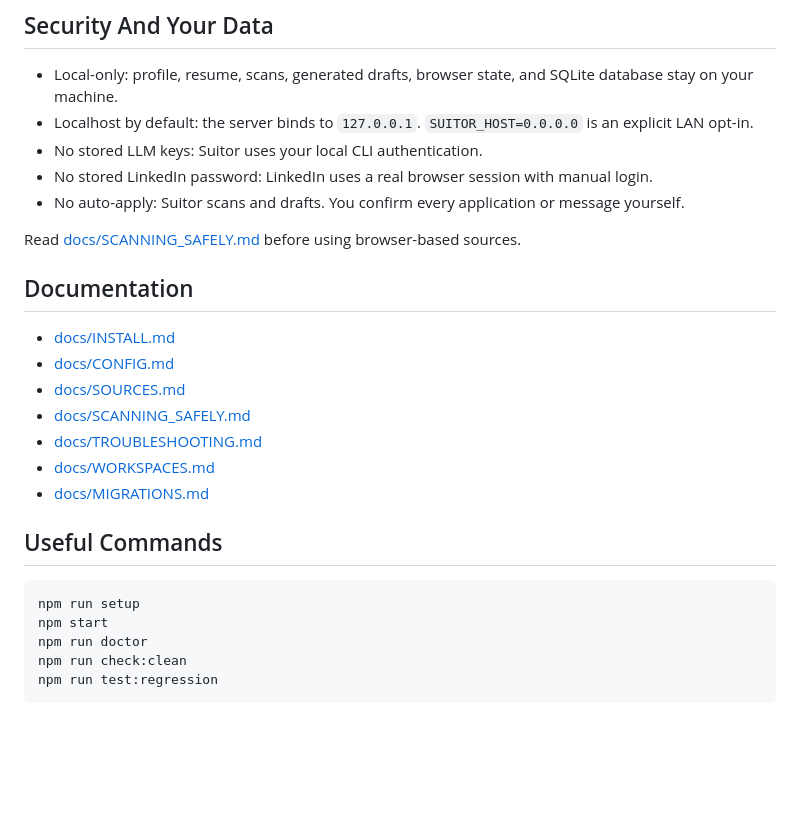
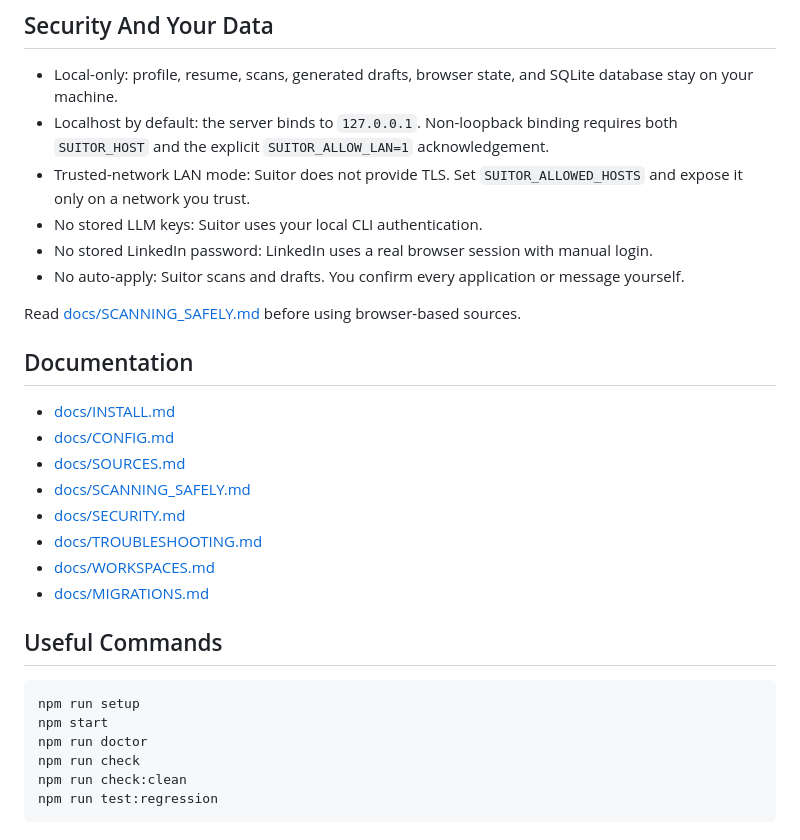
Before and after one commit to bizmaniz/suitor, a Markdown page: README.md, the part around one of its changes. Rendered like a GitHub page; blank space fills up the shorter version.

````diff
--- a/README.md
+++ b/README.md
@@ -68,7 +106,8 @@ Capture accepts pasted application emails and manually discovered roles without
 ## Security And Your Data
 
 - Local-only: profile, resume, scans, generated drafts, browser state, and SQLite database stay on your machine.
-- Localhost by default: the server binds to `127.0.0.1`. `SUITOR_HOST=0.0.0.0` is an explicit LAN opt-in.
+- Localhost by default: the server binds to `127.0.0.1`. Non-loopback binding requires both `SUITOR_HOST` and the explicit `SUITOR_ALLOW_LAN=1` acknowledgement.
+- Trusted-network LAN mode: Suitor does not provide TLS. Set `SUITOR_ALLOWED_HOSTS` and expose it only on a network you trust.
 - No stored LLM keys: Suitor uses your local CLI authentication.
 - No stored LinkedIn password: LinkedIn uses a real browser session with manual login.
 - No auto-apply: Suitor scans and drafts. You confirm every application or message yourself.
@@ -81,6 +120,7 @@ Read [docs/SCANNING_SAFELY.md](docs/SCANNING_SAFELY.md) before using browser-bas
 - [docs/CONFIG.md](docs/CONFIG.md)
 - [docs/SOURCES.md](docs/SOURCES.md)
 - [docs/SCANNING_SAFELY.md](docs/SCANNING_SAFELY.md)
+- [docs/SECURITY.md](docs/SECURITY.md)
 - [docs/TROUBLESHOOTING.md](docs/TROUBLESHOOTING.md)
 - [docs/WORKSPACES.md](docs/WORKSPACES.md)
 - [docs/MIGRATIONS.md](docs/MIGRATIONS.md)
@@ -91,6 +131,7 @@ Read [docs/SCANNING_SAFELY.md](docs/SCANNING_SAFELY.md) before using browser-bas
 npm run setup
 npm start
 npm run doctor
+npm run check
 npm run check:clean
 npm run test:regression
 ```
````
Also changed, not shown: other parts of README.md (+41 -3 lines).
